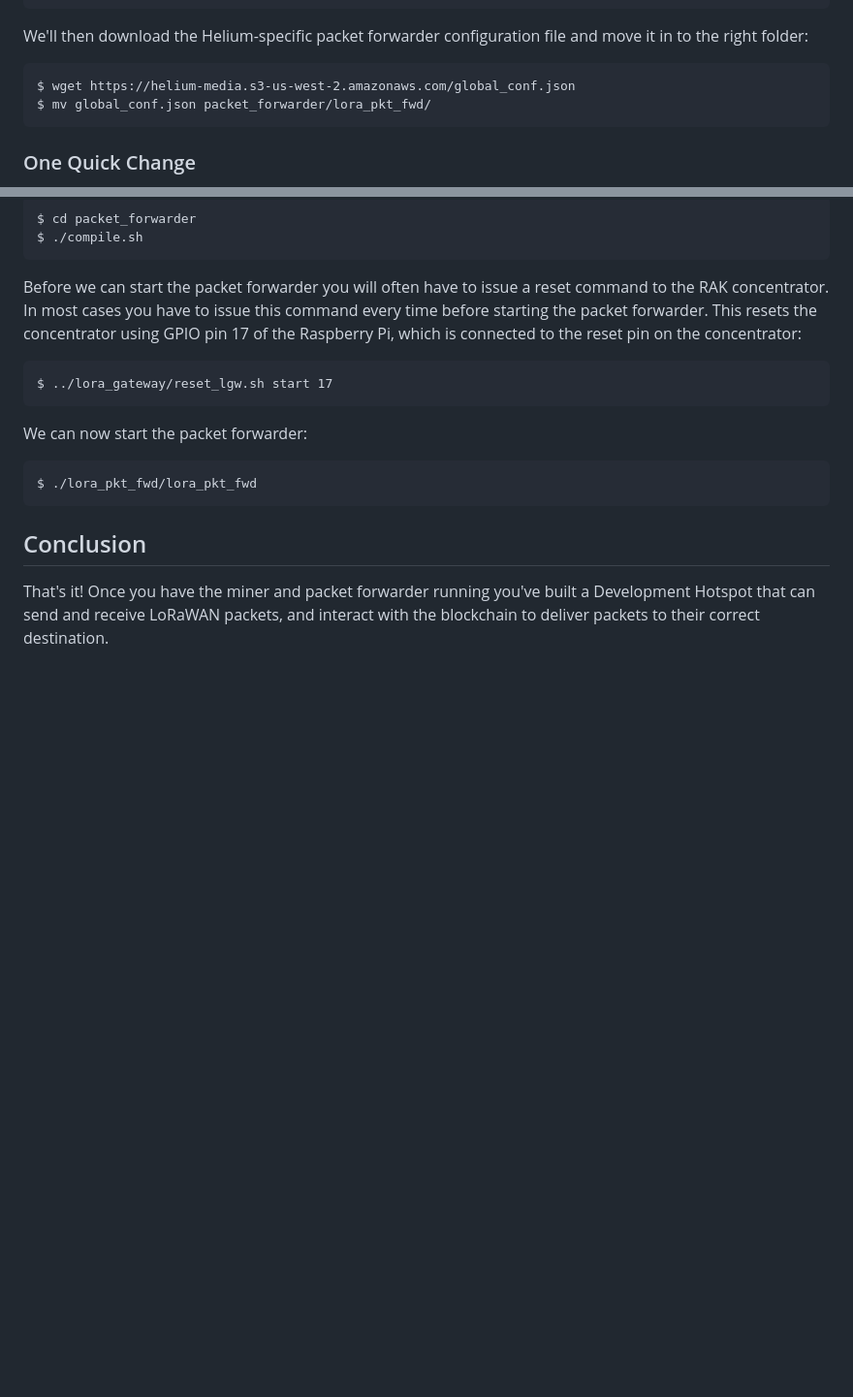
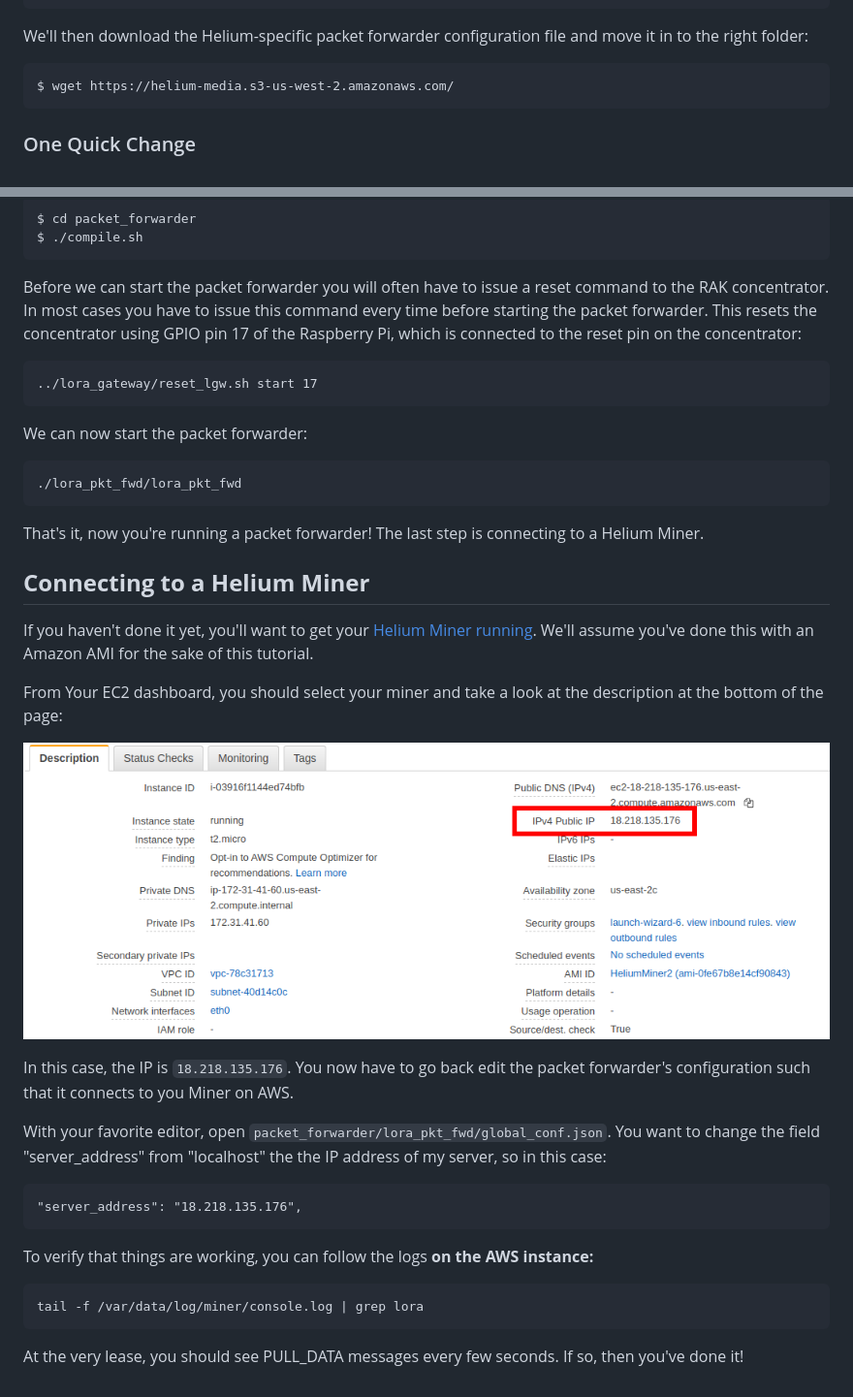
Before and after one commit to novalabsxyz/devdocs, a Markdown page: hotspot/developer-setup.md, 2 parts joined by grey strips. Shown: that part at 97% size. Rendered like a GitHub page; pictures changed too: .gitbook/assets/ipv4.png (added); blank space fills up the shorter version.

````diff
--- a/hotspot/developer-setup.md
+++ b/hotspot/developer-setup.md
@@ -85,8 +107,7 @@ $ git clone https://github.com/Lora-net/lora_gateway
 We'll then download the Helium-specific packet forwarder configuration file and move it in to the right folder:
 
 ```text
-$ wget https://helium-media.s3-us-west-2.amazonaws.com/global_conf.json
-$ mv global_conf.json packet_forwarder/lora_pkt_fwd/
+$ wget https://helium-media.s3-us-west-2.amazonaws.com/
 ```
 
 ### One Quick Change
@@ -117,15 +138,37 @@ $ ./compile.sh
 Before we can start the packet forwarder you will often have to issue a reset command to the RAK concentrator. In most cases you have to issue this command every time before starting the packet forwarder. This resets the concentrator using GPIO pin 17 of the Raspberry Pi, which is connected to the reset pin on the concentrator:
 
 ```text
-$ ../lora_gateway/reset_lgw.sh start 17
+../lora_gateway/reset_lgw.sh start 17
 ```
 
 We can now start the packet forwarder:
 
 ```text
-$ ./lora_pkt_fwd/lora_pkt_fwd
+./lora_pkt_fwd/lora_pkt_fwd
 ```
 
-## Conclusion
+That's it, now you're running a packet forwarder! The last step is connecting to a Helium Miner.
 
-That's it! Once you have the miner and packet forwarder running you've built a Development Hotspot that can send and receive LoRaWAN packets, and interact with the blockchain to deliver packets to their correct destination.
+## **Connecting to a Helium Miner**
+
+If you haven't done it yet, you'll want to get your [Helium Miner running](../blockchain/run-your-own-miner.md). We'll assume you've done this with an Amazon AMI for the sake of this tutorial.
+
+From Your EC2 dashboard, you should select your miner and take a look at the description at the bottom of the page:
+
+![Extract IP Address](../.gitbook/assets/ipv4.png)
+
+In this case,  the IP is `18.218.135.176`. You now have to go back edit the packet forwarder's configuration such that it connects to you Miner on AWS.
+
+With your favorite editor,  open `packet_forwarder/lora_pkt_fwd/global_conf.json`. You want to change the field "server\_address" from "localhost" the the IP address of my server, so in this case:
+
+```text
+"server_address": "18.218.135.176",
+```
+
+To verify that things are working, you can follow the logs **on the AWS instance:**
+
+```text
+tail -f /var/data/log/miner/console.log | grep lora
+```
+
+At the very lease, you should see PULL\_DATA messages every few seconds. If so, then you've done it!
````
Also changed, not shown: other parts of hotspot/developer-setup.md (+28 -6 lines), SUMMARY.md (+1 -1 lines), .gitbook/assets/architecture.png (added), .gitbook/assets/heliumhotspot.png (added), .gitbook/assets/tutorial.png (added).
